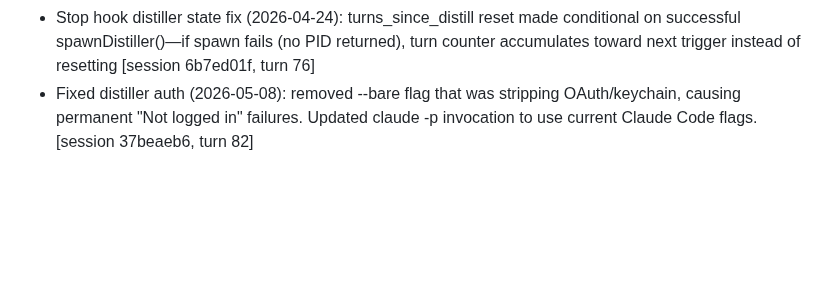
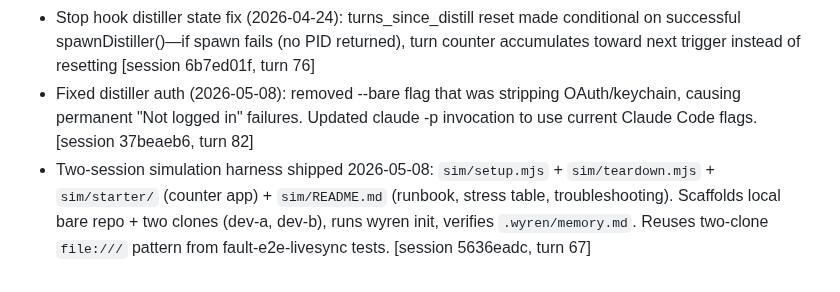
Before and after one commit to ssm-08/wyren, a Markdown page: .wyren/memory.md, the part around the change. GitHub-like rendering; blank space fills up the shorter version.

Commit message:
[wyren] memory update (session 5636eadc)

```diff
--- a/.wyren/memory.md
+++ b/.wyren/memory.md
@@ -28,3 +28,4 @@
 - Test coverage for transcript.mjs (2026-04-24): unit tests added, going from zero coverage to 17 tests covering readTranscriptLines, sliceSinceUuid, lastUuid, renderForDistiller [session 6b7ed01f, turn 65]
 - Stop hook distiller state fix (2026-04-24): turns_since_distill reset made conditional on successful spawnDistiller()—if spawn fails (no PID returned), turn counter accumulates toward next trigger instead of resetting [session 6b7ed01f, turn 76]
 - Fixed distiller auth (2026-05-08): removed --bare flag that was stripping OAuth/keychain, causing permanent "Not logged in" failures. Updated claude -p invocation to use current Claude Code flags. [session 37beaeb6, turn 82]
+- Two-session simulation harness shipped 2026-05-08: `sim/setup.mjs` + `sim/teardown.mjs` + `sim/starter/` (counter app) + `sim/README.md` (runbook, stress table, troubleshooting). Scaffolds local bare repo + two clones (dev-a, dev-b), runs wyren init, verifies `.wyren/memory.md`. Reuses two-clone `file:///` pattern from fault-e2e-livesync tests. [session 5636eadc, turn 67]
```
